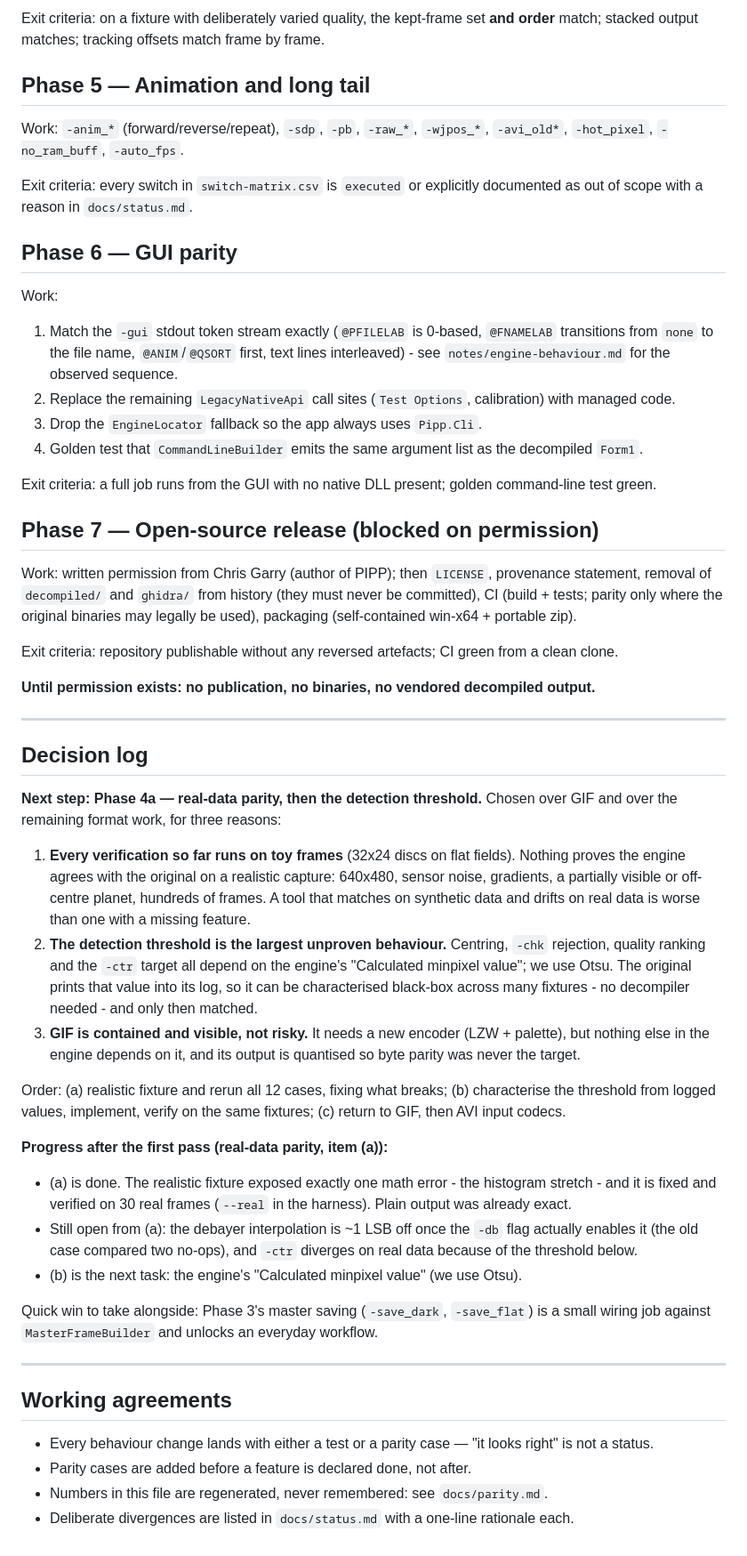
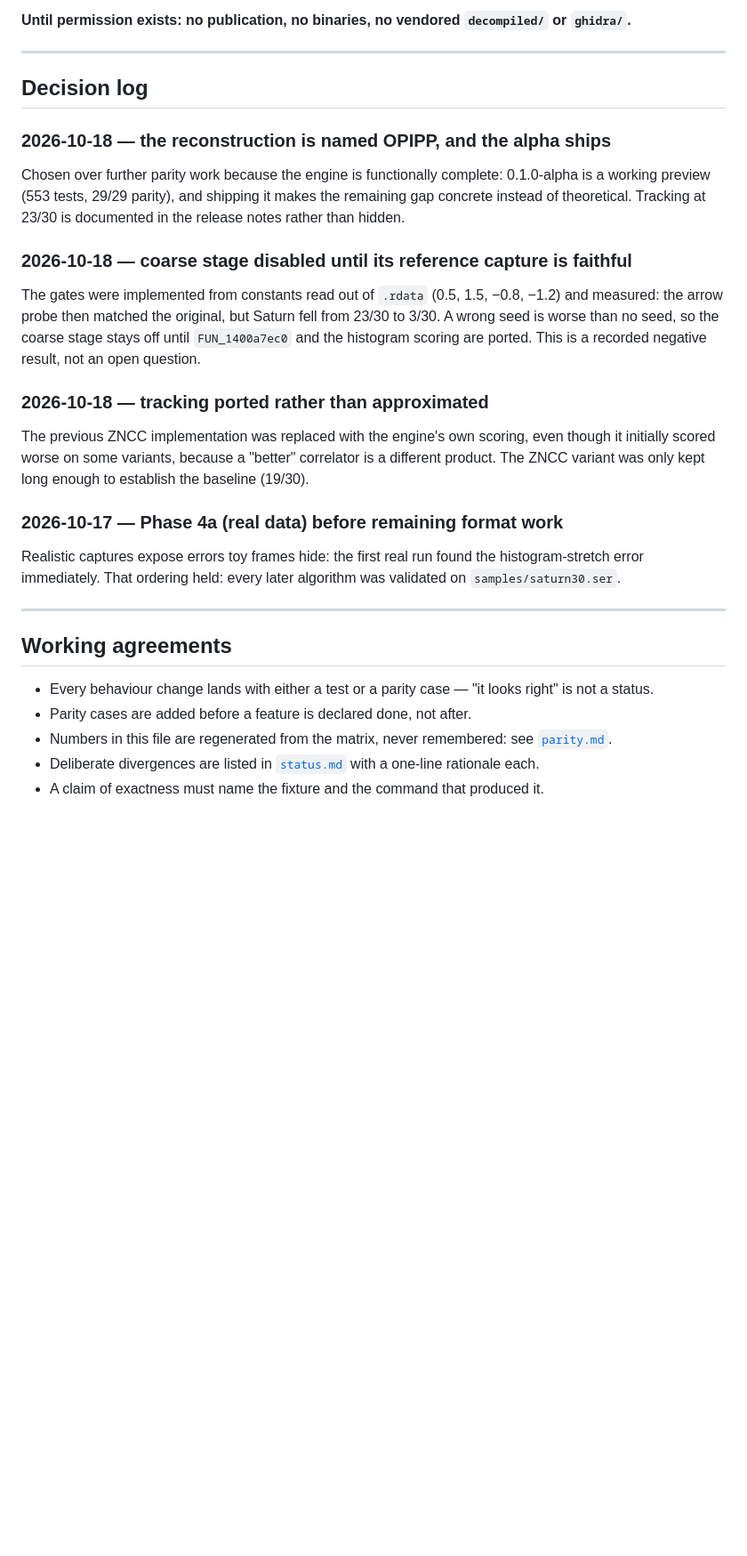
Before and after one commit to openpipp/opipp, a Markdown page: docs/roadmap.md, the part around one of its changes. Shown at 89% size. Drawn GitHub-style; blank space fills up the shorter version.

```diff
--- a/docs/roadmap.md
+++ b/docs/roadmap.md
@@ -111,69 +107,32 @@ Work:
-Exit criteria: on a fixture with deliberately varied quality, the kept-frame set **and order** match;
-stacked output matches; tracking offsets match frame by frame.
-
-## Phase 5 — Animation and long tail
-
-Work: `-anim_*` (forward/reverse/repeat), `-sdp`, `-pb`, `-raw_*`, `-wjpos_*`, `-avi_old*`,
-`-hot_pixel`, `-no_ram_buff`, `-auto_fps`.
-
-Exit criteria: every switch in `switch-matrix.csv` is `executed` or explicitly documented as
-out of scope with a reason in `docs/status.md`.
-
-## Phase 6 — GUI parity
-
-Work:
-1. Match the `-gui` stdout token stream exactly (`@PFILELAB` is 0-based, `@FNAMELAB` transitions from
-   `none` to the file name, `@ANIM`/`@QSORT` first, text lines interleaved) - see
-   `notes/engine-behaviour.md` for the observed sequence.
-2. Replace the remaining `LegacyNativeApi` call sites (`Test Options`, calibration) with managed code.
-3. Drop the `EngineLocator` fallback so the app always uses `Pipp.Cli`.
-4. Golden test that `CommandLineBuilder` emits the same argument list as the decompiled `Form1`.
-
-Exit criteria: a full job runs from the GUI with no native DLL present; golden command-line test green.
-
-## Phase 7 — Open-source release (blocked on permission)
-
-Work: written permission from Chris Garry (author of PIPP); then `LICENSE`, provenance statement,
-removal of `decompiled/` and `ghidra/` from history (they must never be committed), CI
-(build + tests; parity only where the original binaries may legally be used), packaging
-(self-contained win-x64 + portable zip).
-
-Exit criteria: repository publishable without any reversed artefacts; CI green from a clean clone.
-
-**Until permission exists: no publication, no binaries, no vendored decompiled output.**
+**Until permission exists: no publication, no binaries, no vendored `decompiled/` or `ghidra/`.**
 
 ---
 
 ## Decision log
 
-**Next step: Phase 4a — real-data parity, then the detection threshold.** Chosen over GIF and over
-the remaining format work, for three reasons:
+### 2026-10-18 — the reconstruction is named OPIPP, and the alpha ships
 
-1. **Every verification so far runs on toy frames** (32x24 discs on flat fields). Nothing proves the
-   engine agrees with the original on a realistic capture: 640x480, sensor noise, gradients, a
-   partially visible or off-centre planet, hundreds of frames. A tool that matches on synthetic data
-   and drifts on real data is worse than one with a missing feature.
-2. **The detection threshold is the largest unproven behaviour.** Centring, `-chk` rejection, quality
-   ranking and the `-ctr` target all depend on the engine's "Calculated minpixel value"; we use Otsu.
-   The original prints that value into its log, so it can be characterised black-box across many
-   fixtures - no decompiler needed - and only then matched.
-3. **GIF is contained and visible, not risky.** It needs a new encoder (LZW + palette), but nothing
-   else in the engine depends on it, and its output is quantised so byte parity was never the target.
+Chosen over further parity work because the engine is functionally complete: 0.1.0-alpha is a working
+preview (553 tests, 29/29 parity), and shipping it makes the remaining gap concrete instead of
+theoretical. Tracking at 23/30 is documented in the release notes rather than hidden.
 
-Order: (a) realistic fixture and rerun all 12 cases, fixing what breaks; (b) characterise the
-threshold from logged values, implement, verify on the same fixtures; (c) return to GIF, then AVI
-input codecs.
+### 2026-10-18 — coarse stage disabled until its reference capture is faithful
 
-**Progress after the first pass (real-data parity, item (a)):**
+The gates were implemented from constants read out of `.rdata` (0.5, 1.5, −0.8, −1.2) and measured:
+the arrow probe then matched the original, but Saturn fell from 23/30 to 3/30. A wrong seed is worse
+than no seed, so the coarse stage stays off until `FUN_1400a7ec0` and the histogram scoring are
+ported. This is a recorded negative result, not an open question.
 
-- (a) is done. The realistic fixture exposed exactly one math error - the histogram stretch - and it is
-  fixed and verified on 30 real frames (`--real` in the harness). Plain output was already exact.
-- Still open from (a): the debayer interpolation is ~1 LSB off once the `-db` flag actually enables it
-  (the old case compared two no-ops), and `-ctr` diverges on real data because of the threshold below.
-- (b) is the next task: the engine's "Calculated minpixel value" (we use Otsu).
+### 2026-10-18 — tracking ported rather than approximated
 
-Quick win to take alongside: Phase 3's master saving (`-save_dark`, `-save_flat`) is a small wiring
-job against `MasterFrameBuilder` and unlocks an everyday workflow.
+The previous ZNCC implementation was replaced with the engine's own scoring, even though it initially
+scored worse on some variants, because a "better" correlator is a different product. The ZNCC variant
+was only kept long enough to establish the baseline (19/30).
+
+### 2026-10-17 — Phase 4a (real data) before remaining format work
+
+Realistic captures expose errors toy frames hide: the first real run found the histogram-stretch error
+immediately. That ordering held: every later algorithm was validated on `samples/saturn30.ser`.
 
 ---
 
@@ -181,5 +140,6 @@ job against `MasterFrameBuilder` and unlocks an everyday workflow.
 
 - Every behaviour change lands with either a test or a parity case — "it looks right" is not a status.
 - Parity cases are added before a feature is declared done, not after.
-- Numbers in this file are regenerated, never remembered: see `docs/parity.md`.
-- Deliberate divergences are listed in `docs/status.md` with a one-line rationale each.
+- Numbers in this file are regenerated from the matrix, never remembered: see [`parity.md`](parity.md).
+- Deliberate divergences are listed in [`status.md`](status.md) with a one-line rationale each.
+- A claim of exactness must name the fixture and the command that produced it.
```
Also changed, not shown: other parts of docs/roadmap.md (+72 -76 lines), docs/status.md (+6 -7 lines).
